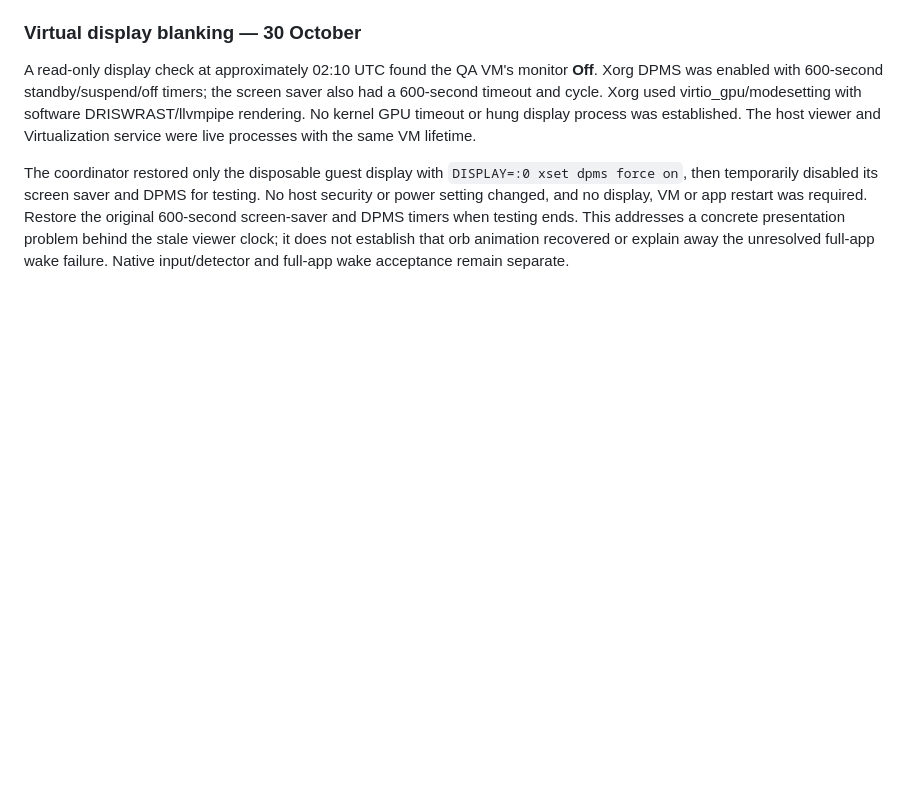
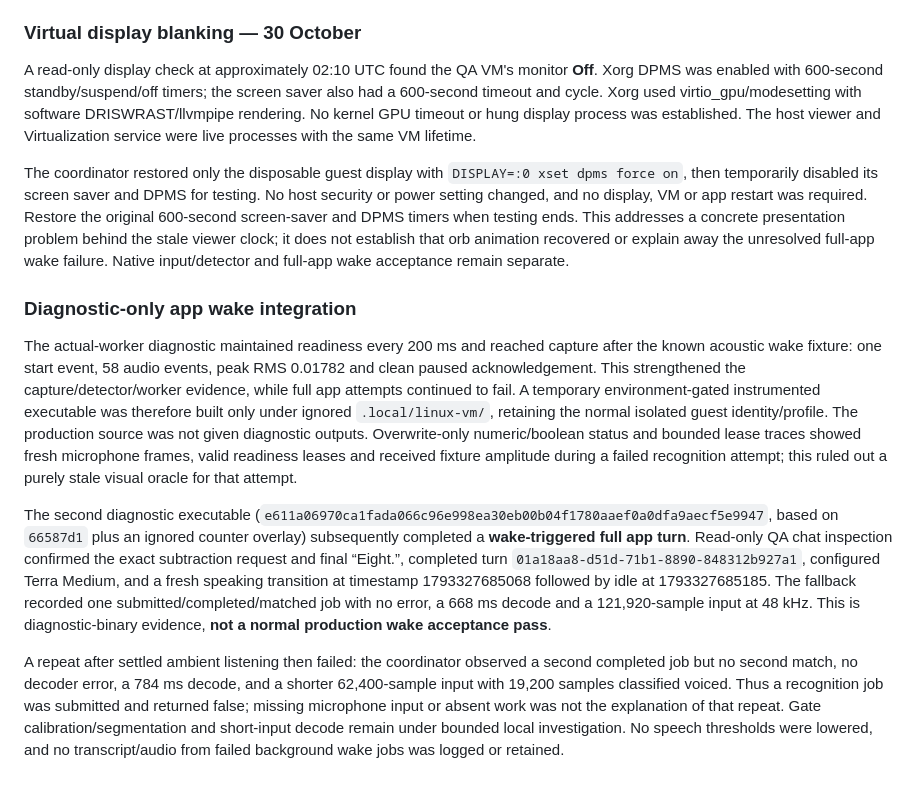
Before and after one commit to kabudu/notdot, a Markdown page: docs/validation/2026-10-29-linux.md, the part around the change. GitHub-like rendering; blank space fills up the shorter version.

Commit message:
test: record native Windows and Linux voice results

```diff
--- a/docs/validation/2026-10-29-linux.md
+++ b/docs/validation/2026-10-29-linux.md
@@ -202,3 +202,11 @@ The diagnostic's native ARM build and all-target Clippy passed; formatting and w
 A read-only display check at approximately 02:10 UTC found the QA VM's monitor **Off**. Xorg DPMS was enabled with 600-second standby/suspend/off timers; the screen saver also had a 600-second timeout and cycle. Xorg used virtio_gpu/modesetting with software DRISWRAST/llvmpipe rendering. No kernel GPU timeout or hung display process was established. The host viewer and Virtualization service were live processes with the same VM lifetime.
 
 The coordinator restored only the disposable guest display with `DISPLAY=:0 xset dpms force on`, then temporarily disabled its screen saver and DPMS for testing. No host security or power setting changed, and no display, VM or app restart was required. Restore the original 600-second screen-saver and DPMS timers when testing ends. This addresses a concrete presentation problem behind the stale viewer clock; it does not establish that orb animation recovered or explain away the unresolved full-app wake failure. Native input/detector and full-app wake acceptance remain separate.
+
+### Diagnostic-only app wake integration
+
+The actual-worker diagnostic maintained readiness every 200 ms and reached capture after the known acoustic wake fixture: one start event, 58 audio events, peak RMS 0.01782 and clean paused acknowledgement. This strengthened the capture/detector/worker evidence, while full app attempts continued to fail. A temporary environment-gated instrumented executable was therefore built only under ignored `.local/linux-vm/`, retaining the normal isolated guest identity/profile. The production source was not given diagnostic outputs. Overwrite-only numeric/boolean status and bounded lease traces showed fresh microphone frames, valid readiness leases and received fixture amplitude during a failed recognition attempt; this ruled out a purely stale visual oracle for that attempt.
+
+The second diagnostic executable (`e611a06970ca1fada066c96e998ea30eb00b04f1780aaef0a0dfa9aecf5e9947`, based on `66587d1` plus an ignored counter overlay) subsequently completed a **wake-triggered full app turn**. Read-only QA chat inspection confirmed the exact subtraction request and final “Eight.”, completed turn `01a18aa8-d51d-71b1-8890-848312b927a1`, configured Terra Medium, and a fresh speaking transition at timestamp 1793327685068 followed by idle at 1793327685185. The fallback recorded one submitted/completed/matched job with no error, a 668 ms decode and a 121,920-sample input at 48 kHz. This is diagnostic-binary evidence, **not a normal production wake acceptance pass**.
+
+A repeat after settled ambient listening then failed: the coordinator observed a second completed job but no second match, no decoder error, a 784 ms decode, and a shorter 62,400-sample input with 19,200 samples classified voiced. Thus a recognition job was submitted and returned false; missing microphone input or absent work was not the explanation of that repeat. Gate calibration/segmentation and short-input decode remain under bounded local investigation. No speech thresholds were lowered, and no transcript/audio from failed background wake jobs was logged or retained.
```
Also changed, not shown: docs/validation/2026-10-29-windows-scenarios.md (+16 -0 lines).
